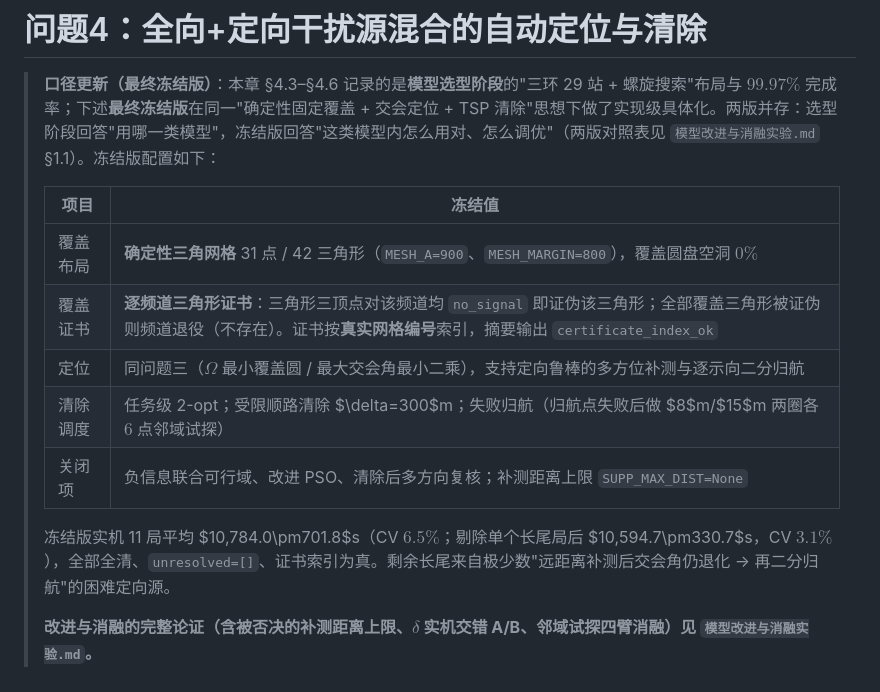
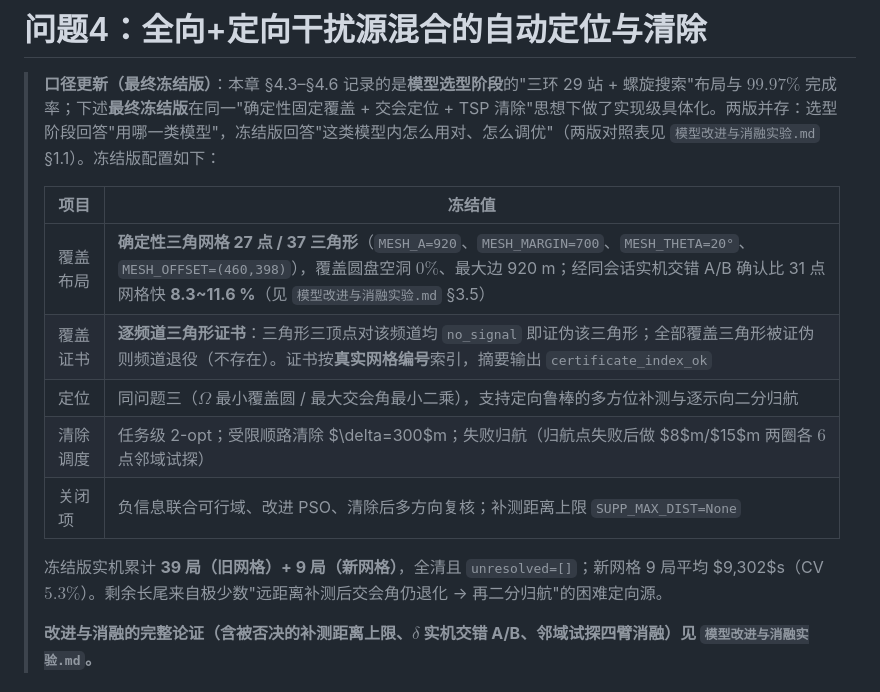
Before and after one commit to guojingcao/mathmodel, a Markdown page: 2026B_solution/问题4_混合搜索策略.md, the part around the change. GitHub-like rendering.

```diff
--- a/2026B_solution/问题4_混合搜索策略.md
+++ b/2026B_solution/问题4_混合搜索策略.md
@@ -4,13 +4,13 @@
 >
 > | 项目 | 冻结值 |
 > |---|---|
-> | 覆盖布局 | **确定性三角网格** 31 点 / 42 三角形（`MESH_A=900`、`MESH_MARGIN=800`），覆盖圆盘空洞 $0\%$ |
+> | 覆盖布局 | **确定性三角网格 27 点 / 37 三角形**（`MESH_A=920`、`MESH_MARGIN=700`、`MESH_THETA=20°`、`MESH_OFFSET=(460,398)`），覆盖圆盘空洞 $0\%$、最大边 920 m；经同会话实机交错 A/B 确认比 31 点网格快 **8.3~11.6 %**（见 `模型改进与消融实验.md` §3.5） |
 > | 覆盖证书 | **逐频道三角形证书**：三角形三顶点对该频道均 `no_signal` 即证伪该三角形；全部覆盖三角形被证伪则频道退役（不存在）。证书按**真实网格编号**索引，摘要输出 `certificate_index_ok` |
 > | 定位 | 同问题三（$\Omega$ 最小覆盖圆 / 最大交会角最小二乘），支持定向鲁棒的多方位补测与逐示向二分归航 |
 > | 清除调度 | 任务级 2-opt；受限顺路清除 $\delta=300$m；失败归航（归航点失败后做 $8$m/$15$m 两圈各 $6$ 点邻域试探） |
 > | 关闭项 | 负信息联合可行域、改进 PSO、清除后多方向复核；补测距离上限 `SUPP_MAX_DIST=None` |
 >
-> 冻结版实机 11 局平均 $10\,784.0\pm701.8$s（CV $6.5\%$；剔除单个长尾局后 $10\,594.7\pm330.7$s，CV $3.1\%$），全部全清、`unresolved=[]`、证书索引为真。剩余长尾来自极少数"远距离补测后交会角仍退化 → 再二分归航"的困难定向源。
+> 冻结版实机累计 **39 局（旧网格）+ 9 局（新网格）**，全清且 `unresolved=[]`；新网格 9 局平均 $9\,302$s（CV $5.3\%$）。剩余长尾来自极少数"远距离补测后交会角仍退化 → 再二分归航"的困难定向源。
 >
 > **改进与消融的完整论证（含被否决的补测距离上限、$\delta$ 实机交错 A/B、邻域试探四臂消融）见 `模型改进与消融实验.md`。**
 
```
Also changed, not shown: 2026B_solution/模型改进与消融实验.md (+11 -6 lines).
